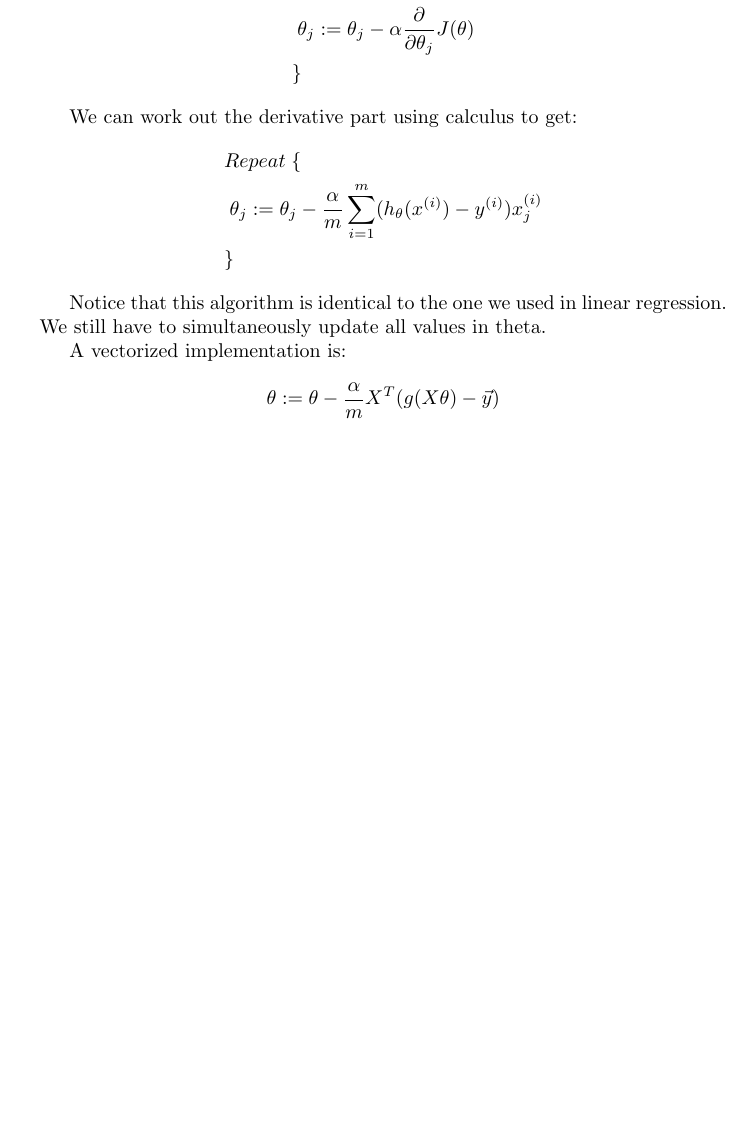
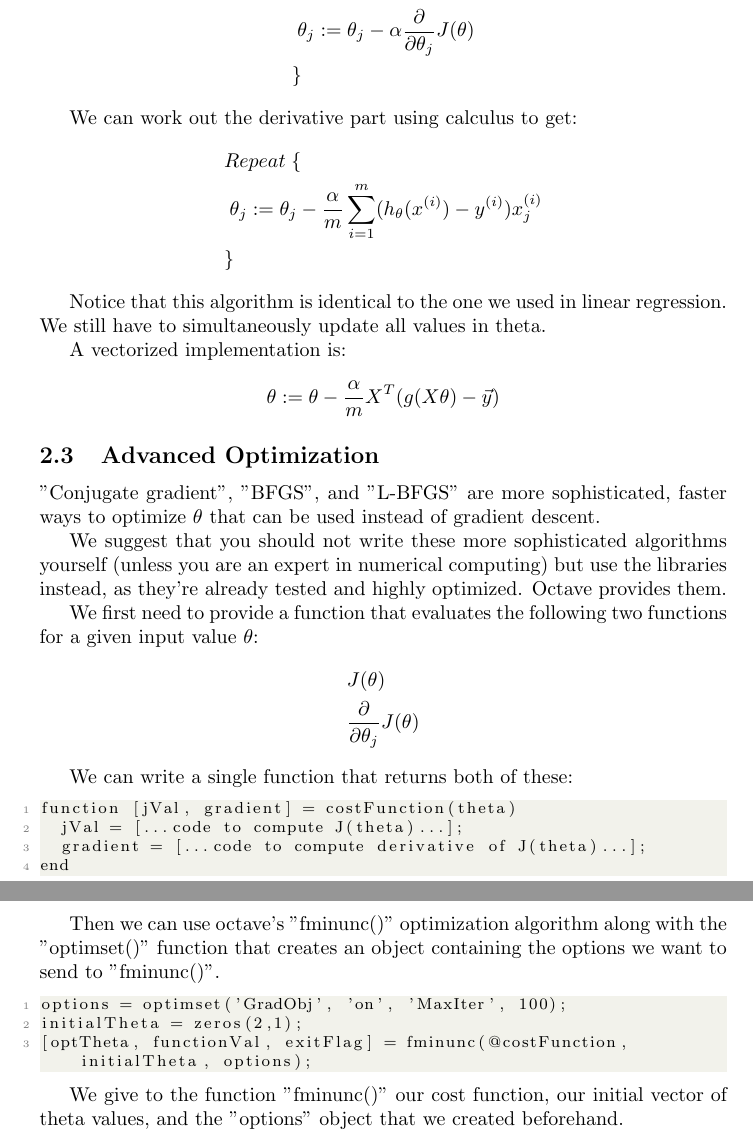
Before and after one commit to KhoaHoangViet/Coursera-AndrewNg-MachineLearning, a LaTeX document (Week3/Lecture-note/week3.tex): part of page 5 of 5 before the commit and two parts of pages 5 and 6 of 6 after it, the two joined at a grey line, cut so that both start at the same text, the shorter picture padded with empty space. Compiled offline with pdfLaTeX.

Commit message:
Finish Logistic Regression Model with Advanced Optimization

```diff
--- a/Week3/Lecture-note/week3.tex
+++ b/Week3/Lecture-note/week3.tex
@@ -156,4 +185,33 @@ Notice that this algorithm is identical to the one we used in linear regression.
 
 A vectorized implementation is:
 $$\theta := \theta - \frac{\alpha}{m} X^{T} (g(X \theta ) - \vec{y})$$
+
+\subsection{Advanced Optimization}
+"Conjugate gradient", "BFGS", and "L-BFGS" are more sophisticated, faster ways to optimize $\theta$ that can be used instead of gradient descent.
+
+We suggest that you should not write these more sophisticated algorithms yourself (unless you are an expert in numerical computing) but use the libraries instead, as they're already tested and highly optimized. Octave provides them.
+
+We first need to provide a function that evaluates the following two functions for a given input value $\theta$:
+\begin{align*}
+	& J(\theta) \\
+	& \dfrac{\partial}{\partial \theta_j}J(\theta)
+\end{align*}
+
+We can write a single function that returns both of these:
+\lstset{style=mystyle}
+\begin{lstlisting}
+function [jVal, gradient] = costFunction(theta)
+  jVal = [...code to compute J(theta)...];
+  gradient = [...code to compute derivative of J(theta)...];
+end
+\end{lstlisting}
+
+Then we can use octave's "fminunc()" optimization algorithm along with the "optimset()" function that creates an object containing the options we want to send to "fminunc()".
+\begin{lstlisting}
+options = optimset('GradObj', 'on', 'MaxIter', 100);
+initialTheta = zeros(2,1);
+[optTheta, functionVal, exitFlag] = fminunc(@costFunction, initialTheta, options);
+\end{lstlisting}
+
+We give to the function "fminunc()" our cost function, our initial vector of theta values, and the "options" object that we created beforehand.
 \end{document}
```
Also changed, not shown: Week3/Lecture-note/week3.pdf, Week3/Lecture-note/week3.tex (31 more changed lines), 1 other file.
